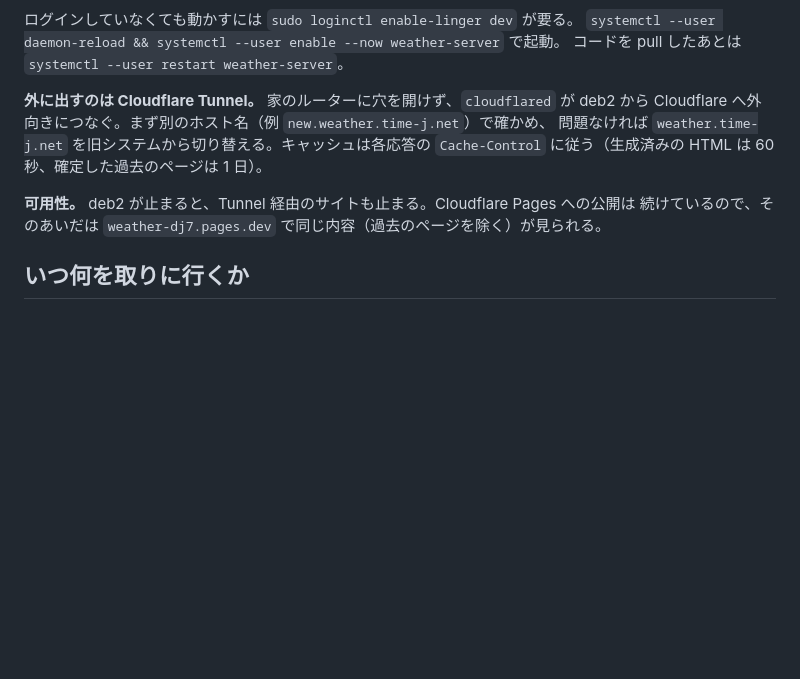
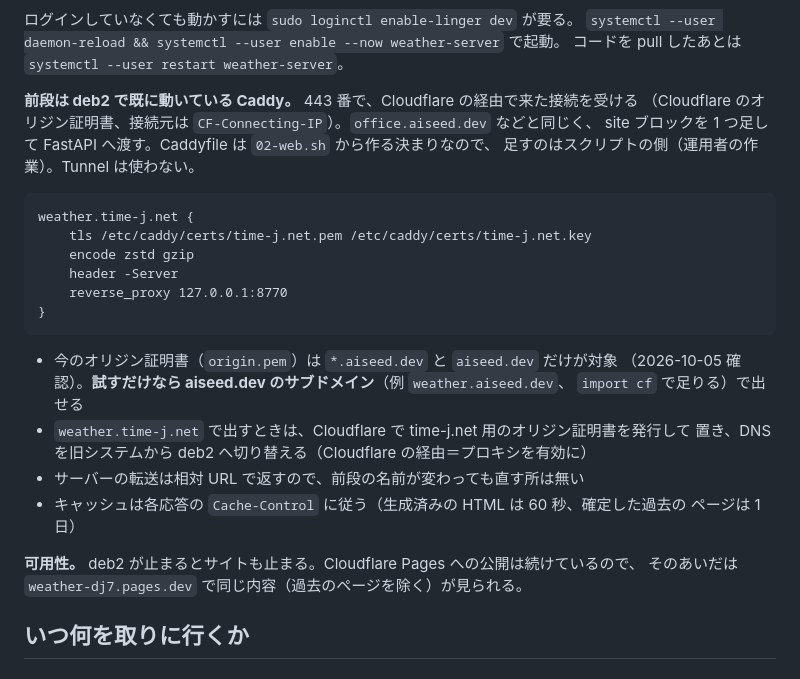
Before and after one commit to aiseed-dev/weather, a Markdown page: docs/operations.md, the part around the change. Rendered like a GitHub page; blank space fills up the shorter version.

Commit message:
サーバーの前段を deb2 で既に動いている Caddy にする（Tunnel は使わない）
deb2 の Caddy は Cloudflare 経由の接続を 443 番で受けている（オリジン証明書・
CF-Connecting-IP）。site ブロックを足して FastAPI へ渡す例と、今の証明書が
*.aiseed.dev だけを対象にしていること（試すなら aiseed.dev のサブドメイン、
weather.time-j.net には time-j.net 用の証明書が要る）を書く。

Co-Authored-By: Claude Opus 5.5 <noreply@anthropic.com>

````diff
--- a/docs/operations.md
+++ b/docs/operations.md
@@ -197,13 +197,31 @@ WantedBy=default.target
 `systemctl --user daemon-reload && systemctl --user enable --now weather-server` で起動。
 コードを pull したあとは `systemctl --user restart weather-server`。
 
-**外に出すのは Cloudflare Tunnel。** 家のルーターに穴を開けず、`cloudflared` が deb2 から
-Cloudflare へ外向きにつなぐ。まず別のホスト名（例 `new.weather.time-j.net`）で確かめ、
-問題なければ `weather.time-j.net` を旧システムから切り替える。キャッシュは各応答の
-`Cache-Control` に従う（生成済みの HTML は 60 秒、確定した過去のページは 1 日）。
+**前段は deb2 で既に動いている Caddy。** 443 番で、Cloudflare の経由で来た接続を受ける
+（Cloudflare のオリジン証明書、接続元は `CF-Connecting-IP`）。`office.aiseed.dev` などと同じく、
+site ブロックを 1 つ足して FastAPI へ渡す。Caddyfile は `02-web.sh` から作る決まりなので、
+足すのはスクリプトの側（運用者の作業）。Tunnel は使わない。
 
-**可用性。** deb2 が止まると、Tunnel 経由のサイトも止まる。Cloudflare Pages への公開は
-続けているので、そのあいだは `weather-dj7.pages.dev` で同じ内容（過去のページを除く）が見られる。
+```caddy
+weather.time-j.net {
+	tls /etc/caddy/certs/time-j.net.pem /etc/caddy/certs/time-j.net.key
+	encode zstd gzip
+	header -Server
+	reverse_proxy 127.0.0.1:8770
+}
+```
+
+- 今のオリジン証明書（`origin.pem`）は `*.aiseed.dev` と `aiseed.dev` だけが対象
+  （2026-10-05 確認）。**試すだけなら aiseed.dev のサブドメイン**（例 `weather.aiseed.dev`、
+  `import cf` で足りる）で出せる
+- `weather.time-j.net` で出すときは、Cloudflare で time-j.net 用のオリジン証明書を発行して
+  置き、DNS を旧システムから deb2 へ切り替える（Cloudflare の経由＝プロキシを有効に）
+- サーバーの転送は相対 URL で返すので、前段の名前が変わっても直す所は無い
+- キャッシュは各応答の `Cache-Control` に従う（生成済みの HTML は 60 秒、確定した過去の
+  ページは 1 日）
+
+**可用性。** deb2 が止まるとサイトも止まる。Cloudflare Pages への公開は続けているので、
+そのあいだは `weather-dj7.pages.dev` で同じ内容（過去のページを除く）が見られる。
 
 ## いつ何を取りに行くか
 
````
